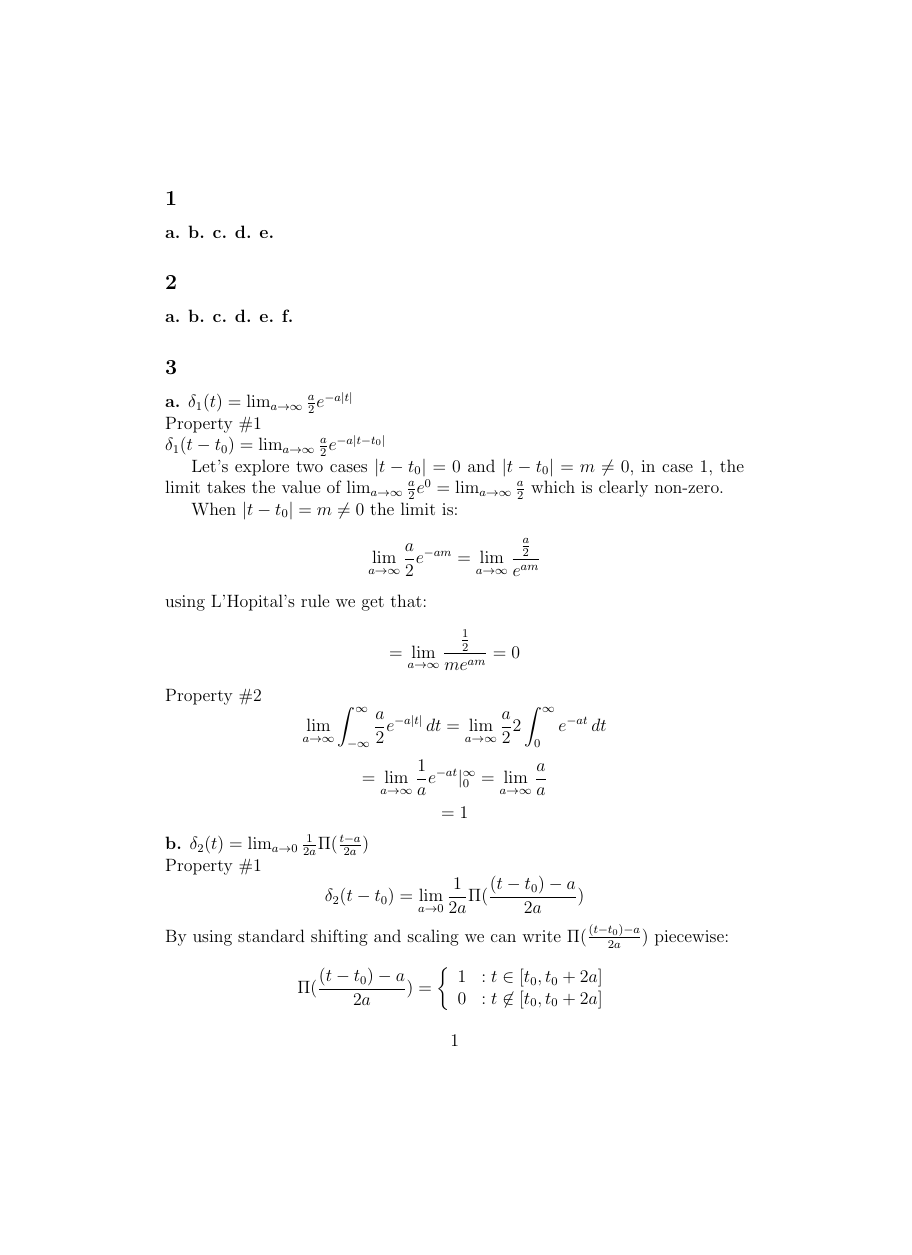
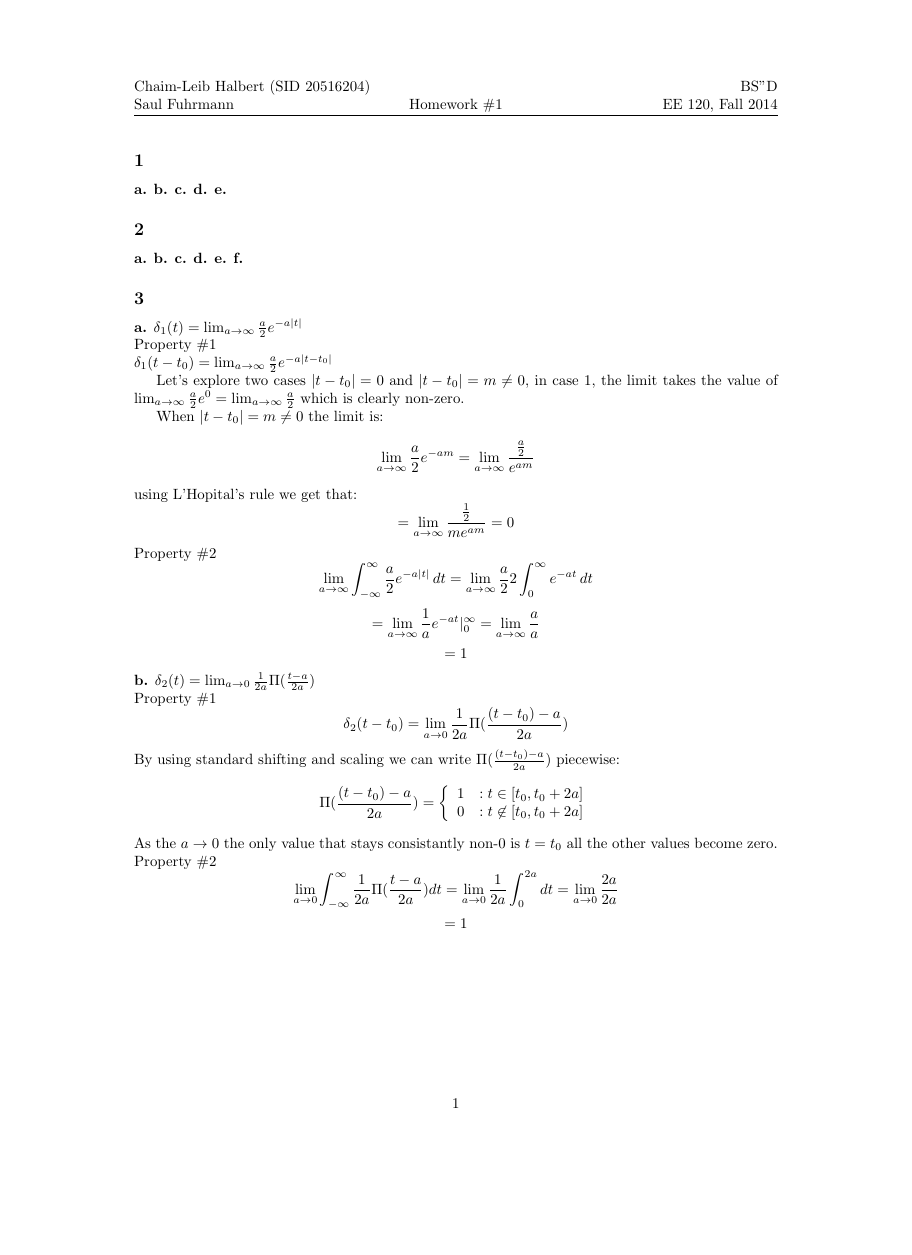
Before and after one commit to chaimleib/EE120, a LaTeX problem sheet (HW1/HW1.tex): page 1 of 6 before the commit and page 1 of 4 after it, the shorter picture padded with empty space. Compiled offline with pdfLaTeX.

Commit message:
added header

```diff
--- a/HW1/HW1.tex
+++ b/HW1/HW1.tex
@@ -1,6 +1,18 @@
+\documentclass[10pt, letterpaper]{article}
+\usepackage{amsmath}
+\usepackage[margin=1.25in]{geometry}
+\usepackage{fancyhdr}
+\pagestyle{fancy}
+\addtolength{\headheight}{\baselineskip}
+\lhead{Chaim-Leib Halbert (SID 20516204)\\Saul Fuhrmann}
+\chead{Homework \#1}
+\rhead{BS"D\\EE 120, Fall 2014}
+\lfoot{}
+\cfoot{\thepage}
+\rfoot{}
+\renewcommand{\headrulewidth}{0.4pt}
+\renewcommand{\footrulewidth}{0 pt}
 
-\documentclass[12pt]{article}
-\usepackage{amsmath}
 \begin{document}
 \subsection*{1}
 \textbf{a.}
```
